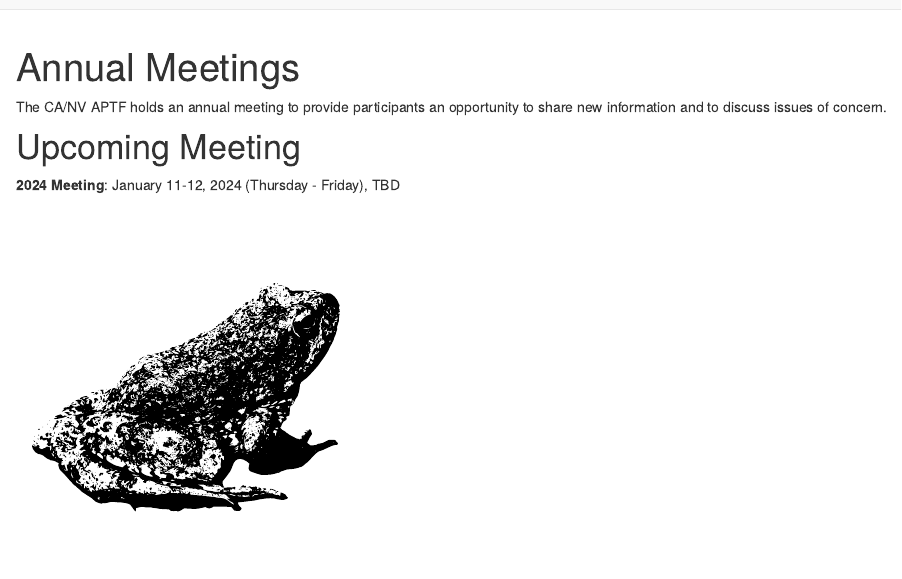
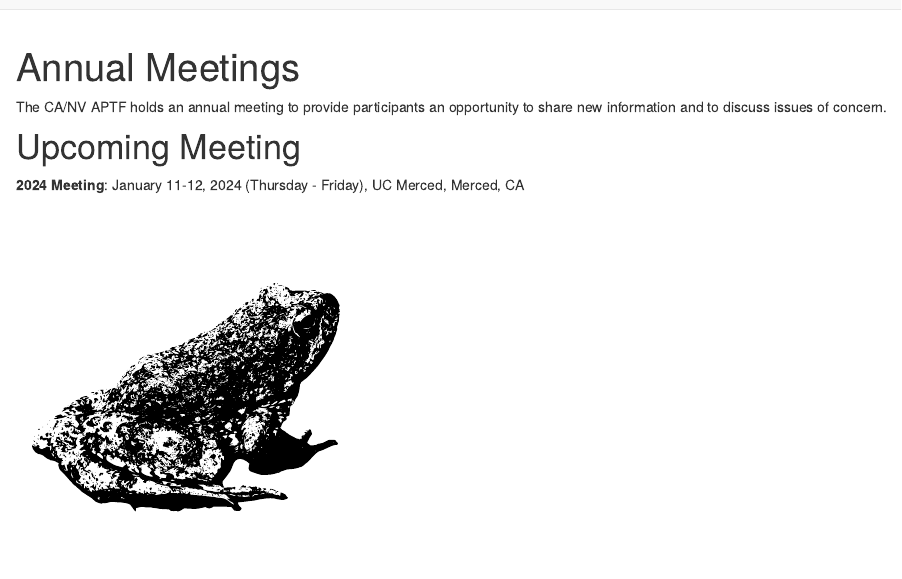
Before and after one commit to ryanpeek/canv_aptf, an R Markdown document (annual_meetings.Rmd): the page in a window 1100 px wide, from its top. Rendered offline with R 4.5, knitr and Pandoc, with nearby package versions; drawn as R Markdown's standard HTML page in place of the format the file asks for.

Commit message:
update site 2024 meeting

````diff
--- a/annual_meetings.Rmd
+++ b/annual_meetings.Rmd
@@ -13,7 +13,7 @@ The CA/NV APTF holds an annual meeting to provide participants an opportunity to
 
 # Upcoming Meeting
 
-**2024 Meeting**: January 11-12, 2024 (Thursday - Friday), TBD
+**2024 Meeting**: January 11-12, 2024 (Thursday - Friday), UC Merced, Merced, CA
 
 ```{r, out.width='40%'}
 
````
Also changed, not shown: 39 other files.
